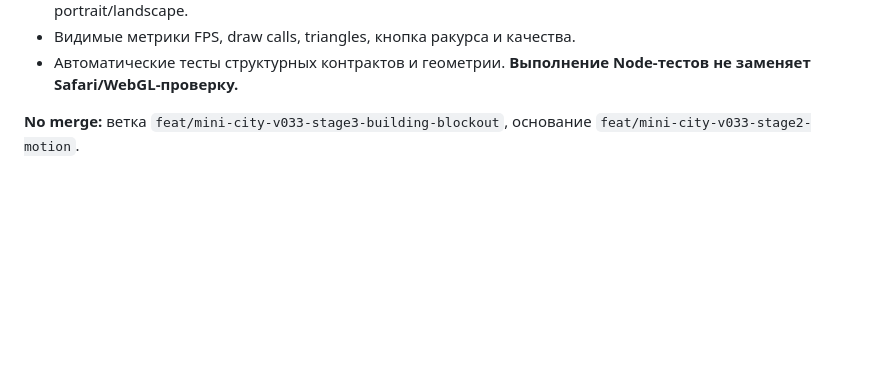
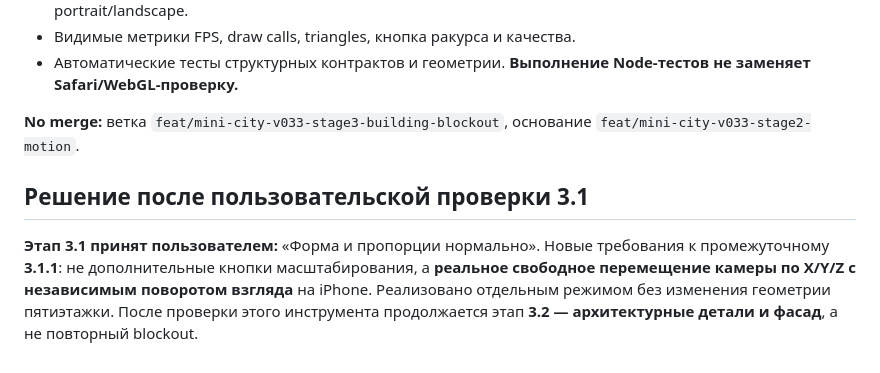
Before and after one commit to RGB7RED/Pollina-, a Markdown page: building-lab/SPEC.md, the part around the change. Drawn GitHub-style; blank space fills up the shorter version.

Commit message:
Record accepted 3.1 facade proportions and user requested functional fly-camera gate

```diff
--- a/building-lab/SPEC.md
+++ b/building-lab/SPEC.md
@@ -38,3 +38,7 @@
 - Автоматические тесты структурных контрактов и геометрии. **Выполнение Node-тестов не заменяет Safari/WebGL-проверку.**
 
 **No merge:** ветка `feat/mini-city-v033-stage3-building-blockout`, основание `feat/mini-city-v033-stage2-motion`.
+
+## Решение после пользовательской проверки 3.1
+
+**Этап 3.1 принят пользователем:** «Форма и пропорции нормально». Новые требования к промежуточному **3.1.1**: не дополнительные кнопки масштабирования, а **реальное свободное перемещение камеры по X/Y/Z с независимым поворотом взгляда** на iPhone. Реализовано отдельным режимом без изменения геометрии пятиэтажки. После проверки этого инструмента продолжается этап **3.2 — архитектурные детали и фасад**, а не повторный blockout.
```
